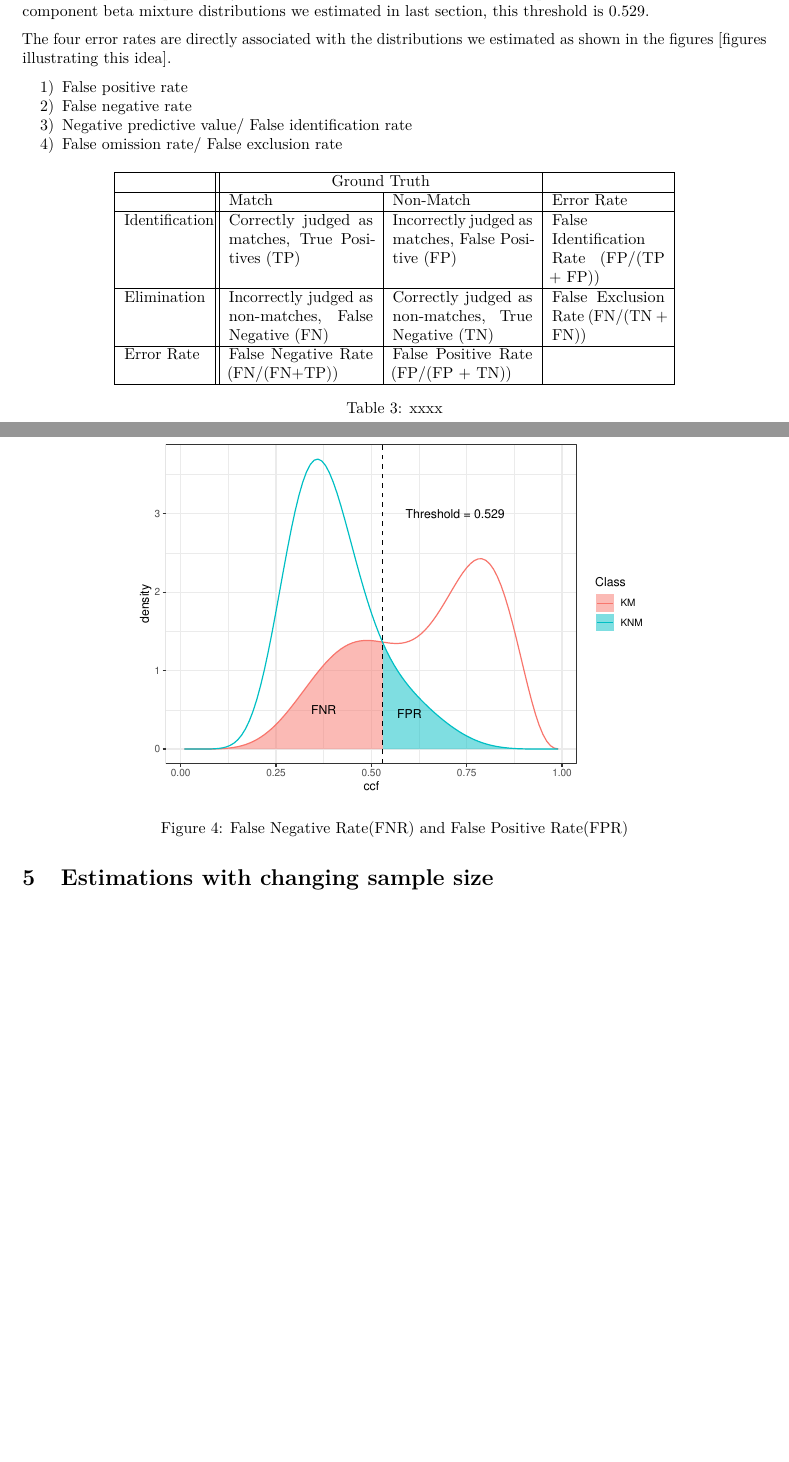
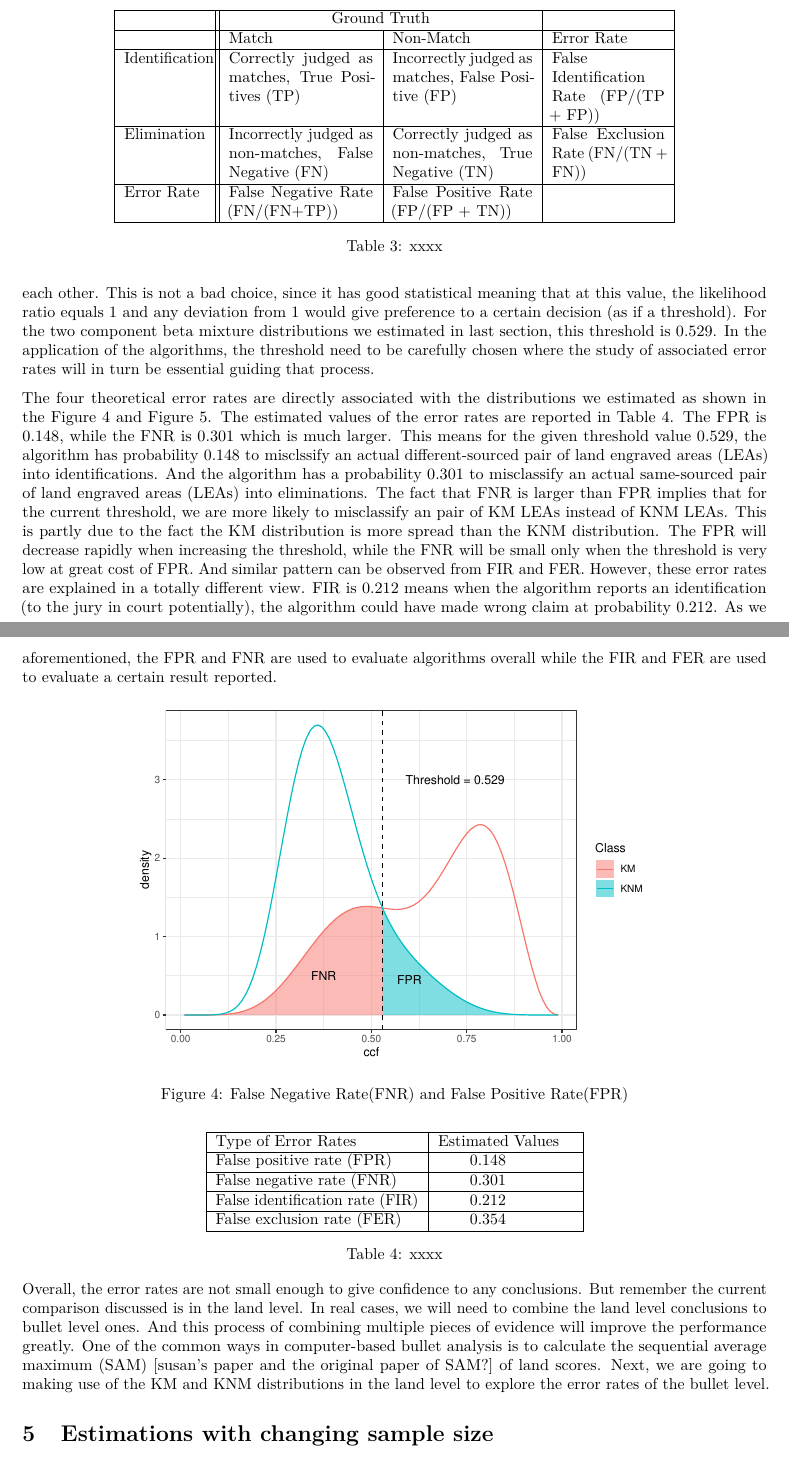
Before and after one commit to yaweige/mixture-beta-model-fit, an R Markdown document (writeup/writeup.Rmd): two parts of pages 7 and 8 of 10, joined at a grey line, cut so that both start at the same text, the shorter picture padded with empty space. Rendered offline with R 4.5, knitr and Pandoc, then LaTeX, with nearby package versions; drawn as R Markdown's standard PDF in place of the format the file asks for.

Commit message:
error rates section

````diff
--- a/writeup/writeup.Rmd
+++ b/writeup/writeup.Rmd
@@ -280,9 +271,3 @@ The error rates are also affected by the threshold selected to make decisions. F
-The four error rates are directly associated with the distributions we estimated as shown in the figures [figures illustrating this idea].
-
-1) False positive rate
-2) False negative rate
-3) Negative predictive value/ False identification rate
-4) False omission rate/ False exclusion rate
 
 \begin{table}[h]
 \centering
@@ -303,6 +288,16 @@ The four error rates are directly associated with the distributions we estimated
 \label{Error rate table}
 
 \end{table}
+
+The error rates are also affected by the threshold selected to make decisions. In an extreme example, if we are very conservative in making identifications, we can set the threshold to be large enough, say CCF >= 0.99, then the FPR will be 0. But at the same time, the FNR will be 1. It's clear that there are trade-offs between the error rates. So, to make these error rates comparable and consistent, for the current paper, we refer the threshold as the value where the probability densities of KM and KNM distributions equal with each other. This is not a bad choice, since it has good statistical meaning that at this value, the likelihood ratio equals 1 and any deviation from 1 would give preference to a certain decision (as if a threshold). For the two component beta mixture distributions we estimated in last section, this threshold is 0.529. In the application of the algorithms, the threshold need to be carefully chosen where the study of associated error rates will in turn be essential guiding that process.
+
+The four theoretical error rates are directly associated with the distributions we estimated as shown in the \autoref{fig:fnr-fpr} and \autoref{fig:fir-fer}. The estimated values of the error rates are reported in Table \ref{estimated-error-rates}. The FPR is 0.148, while the FNR is 0.301 which is much larger. This means for the given threshold value 0.529, the algorithm has probability 0.148 to misclssify an actual different-sourced pair of land engraved areas (LEAs) into identifications. And the algorithm has a probability 0.301 to misclassify an actual same-sourced pair of land engraved areas (LEAs) into eliminations. The fact that FNR is larger than FPR implies that for the current threshold, we are more likely to misclassify an pair of KM LEAs instead of KNM LEAs. This is partly due to the fact the KM distribution is more spread than the KNM distribution. The FPR will decrease rapidly when increasing the threshold, while the FNR will be small only when the threshold is very low at great cost of FPR. And similar pattern can be observed from FIR and FER. However, these error rates are explained in a totally different view. FIR is 0.212 means when the algorithm reports an identification (to the jury in court potentially), the algorithm could have made wrong claim at probability 0.212. As we aforementioned, the FPR and FNR are used to evaluate algorithms overall while the FIR and FER are used to evaluate a certain result reported.
+
+<!-- 1) False positive rate -->
+<!-- 2) False negative rate -->
+<!-- 3) Negative predictive value/ False identification rate -->
+<!-- 4) False omission rate/ False exclusion rate -->
+
 
 ```{r fnr-fpr, out.width="70%", fig.align="center", fig.cap="False Negative Rate(FNR) and False Positive Rate(FPR)", fig.keep="hold", fig.pos="h"}
 # prepare the polygon
@@ -362,3 +361,23 @@ polydata %>%
+ \hline
+ Type of Error Rates & Estimated Values\\
+ \hline
+ False positive rate (FPR) & ~~~~~~0.148\\
+ \hline
+ False negative rate (FNR)& ~~~~~~0.301\\
+ \hline
+ False identification rate (FIR)& ~~~~~~0.212\\
+ \hline
+ False exclusion rate (FER)& ~~~~~~0.354\\
+ \hline
+\end{tabular}
+\caption{xxxx}
+\label{estimated-error-rates}
+
+\end{table}
+
+Overall, the error rates are not small enough to give confidence to any conclusions. But remember the current comparison discussed is in the land level. In real cases, we will need to combine the land level conclusions to bullet level ones. And this process of combining multiple pieces of evidence will improve the performance greatly. One of the common ways in computer-based bullet analysis is to calculate the sequential average maximum (SAM) [susan's paper and the original paper of SAM?] of land scores. Next, we are going to making use of the KM and KNM distributions in the land level to explore the error rates of the bullet level.
+
+
 Estimations with changing sample size
 ================================
 
````
Also changed, not shown: writeup/writeup.pdf, writeup/writeup.Rmd (13 more changed lines).
